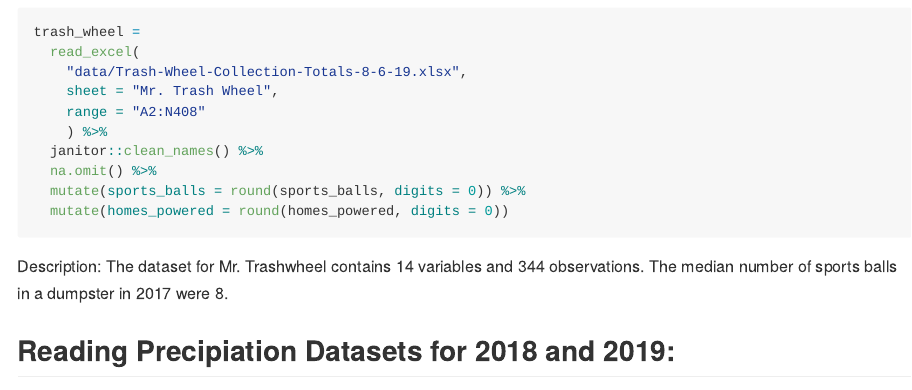
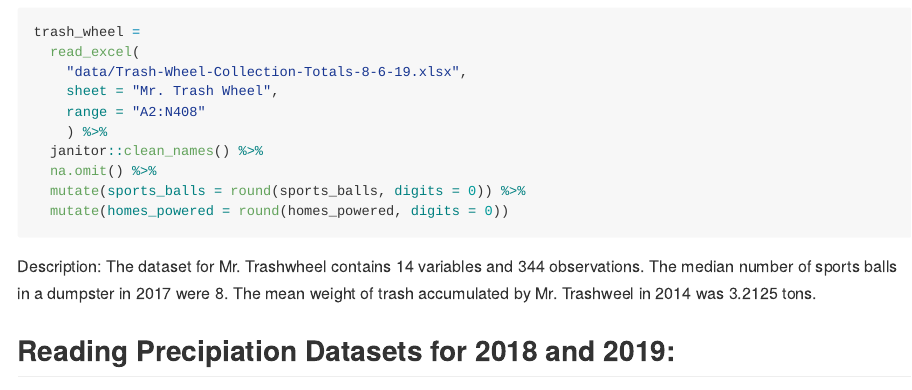
Before and after one commit to IfrahF/p8105_hw2_if2282, an R Markdown document (hw2_if2282.Rmd): the page in a window 1100 px wide, from 300 px down. Rendered offline with R 4.5, knitr and Pandoc, with nearby package versions; column names are cleaned by a stand-in for the janitor package.

Commit message:
Added one more description line to Problem 1.

````diff
--- a/hw2_if2282.Rmd
+++ b/hw2_if2282.Rmd
@@ -27,7 +27,7 @@ trash_wheel =
 ```
 
 Description:
-The dataset for Mr. Trashwheel contains `r ncol(trash_wheel)` variables and `r nrow(trash_wheel)` observations. The median number of sports balls in a dumpster in 2017 were `r filter(trash_wheel, year == 2017) %>% pull(sports_balls) %>% median()`.
+The dataset for Mr. Trashwheel contains `r ncol(trash_wheel)` variables and `r nrow(trash_wheel)` observations. The median number of sports balls in a dumpster in 2017 were `r filter(trash_wheel, year == 2017) %>% pull(sports_balls) %>% median()`. The mean weight of trash accumulated by Mr. Trashweel in 2014 was `r filter(trash_wheel, year == 2014) %>% pull(weight_tons) %>% mean()` tons.
 
 ## Reading Precipiation Datasets for 2018 and 2019:
 
````
